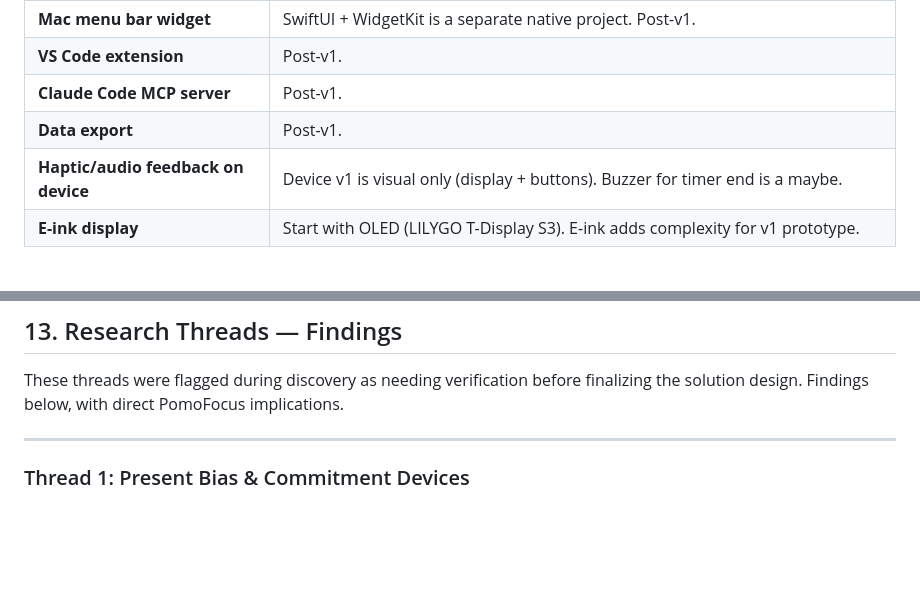
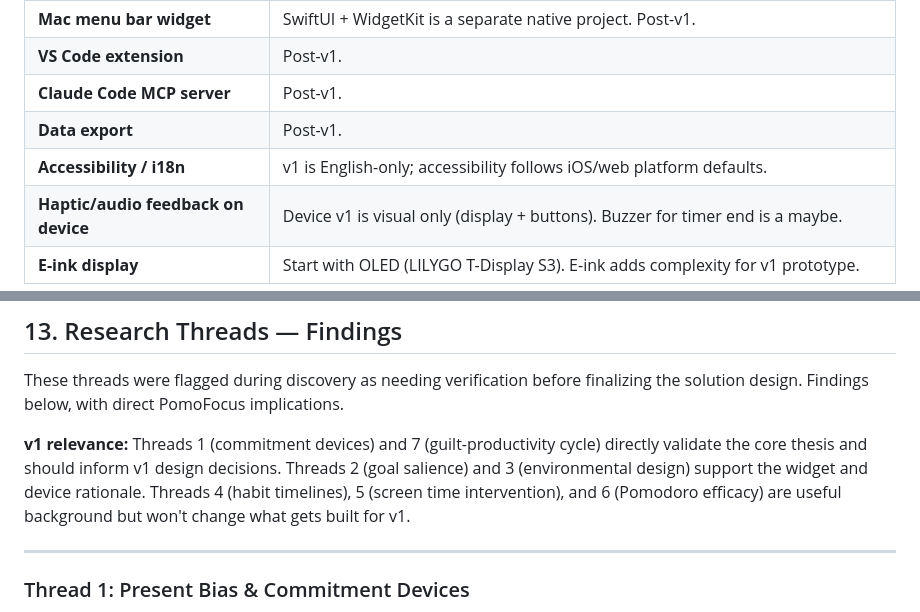
Before and after one commit to krishx02/PomoFocus, a Markdown page: product-brief.md, 2 parts joined by grey strips. Drawn GitHub-style; blank space fills up the shorter version.

Commit message:
Add accessibility/i18n scope note and research thread relevance summary
- Section 12 no-go table: add accessibility/i18n row (v1 is English-only,
  platform defaults for a11y)
- Section 13: add v1 relevance paragraph ranking which research threads
  directly inform v1 design vs. useful background

Co-Authored-By: Claude Opus 4.6 <noreply@anthropic.com>

```diff
--- a/product-brief.md
+++ b/product-brief.md
@@ -758,6 +758,7 @@ No fixed calendar deadline — but a fixed *scope*. The shape below is the ceili
 | **VS Code extension** | Post-v1. |
 | **Claude Code MCP server** | Post-v1. |
 | **Data export** | Post-v1. |
+| **Accessibility / i18n** | v1 is English-only; accessibility follows iOS/web platform defaults. |
 | **Haptic/audio feedback on device** | Device v1 is visual only (display + buttons). Buzzer for timer end is a maybe. |
 | **E-ink display** | Start with OLED (LILYGO T-Display S3). E-ink adds complexity for v1 prototype. |
 
@@ -802,6 +803,8 @@ v1 is done when 10-20 testers can:
 ## 13. Research Threads — Findings
 
 These threads were flagged during discovery as needing verification before finalizing the solution design. Findings below, with direct PomoFocus implications.
+
+**v1 relevance:** Threads 1 (commitment devices) and 7 (guilt-productivity cycle) directly validate the core thesis and should inform v1 design decisions. Threads 2 (goal salience) and 3 (environmental design) support the widget and device rationale. Threads 4 (habit timelines), 5 (screen time intervention), and 6 (Pomodoro efficacy) are useful background but won't change what gets built for v1.
 
 ---
 
```
